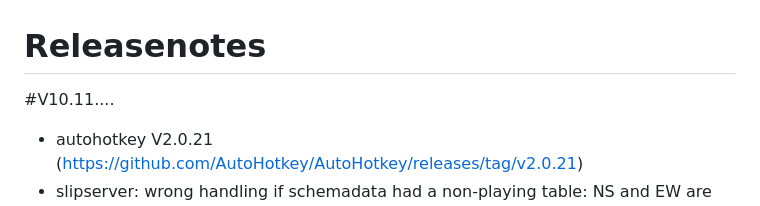
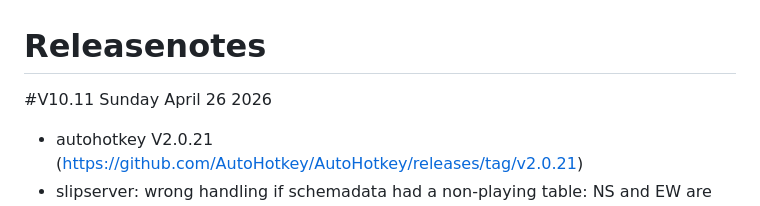
Before and after one commit to BusyHarry/BridgeWx, a Markdown page: release/releasenotes.md, the part around the change. GitHub-like rendering.

Commit message:
prepare for release
set date for release notes

```diff
--- a/release/releasenotes.md
+++ b/release/releasenotes.md
@@ -1,5 +1,5 @@
 # Releasenotes
-#V10.11....
+#V10.11 Sunday April 26 2026
  - autohotkey V2.0.21 (https://github.com/AutoHotkey/AutoHotkey/releases/tag/v2.0.21)
  - slipserver: wrong handling if schemadata had a non-playing table: NS and EW are both 0 (zero)
  - slipserver: wrong display in score-entry if a game was not played: 'NP'
```
